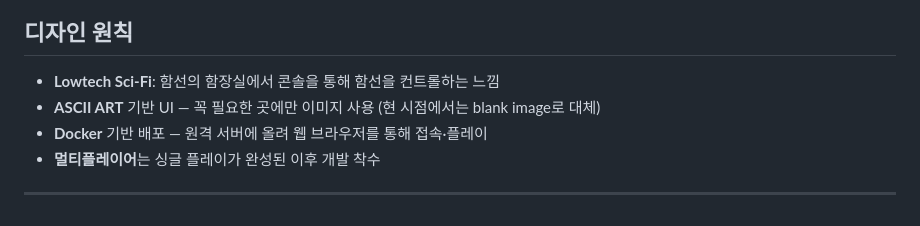
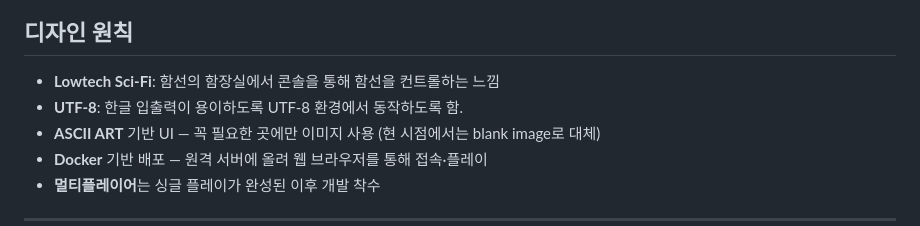
Before and after one commit to DRdaramG/BTL_deck_crawl, a Markdown page: ToDo.md, the part around the change. GitHub-like rendering.

Commit message:
Add UTF-8 support for Korean input and output

```diff
--- a/ToDo.md
+++ b/ToDo.md
@@ -8,6 +8,7 @@
 ## 디자인 원칙
 
 - **Lowtech Sci-Fi**: 함선의 함장실에서 콘솔을 통해 함선을 컨트롤하는 느낌
+- **UTF-8**: 한글 입출력이 용이하도록 UTF-8 환경에서 동작하도록 함.
 - **ASCII ART** 기반 UI — 꼭 필요한 곳에만 이미지 사용 (현 시점에서는 blank image로 대체)
 - **Docker** 기반 배포 — 원격 서버에 올려 웹 브라우저를 통해 접속·플레이
 - **멀티플레이어**는 싱글 플레이가 완성된 이후 개발 착수
```
